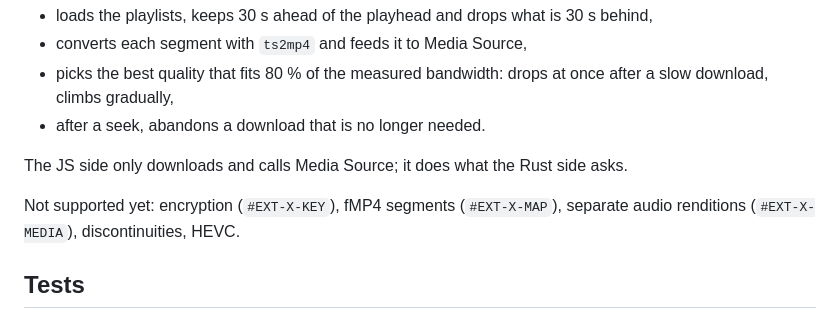
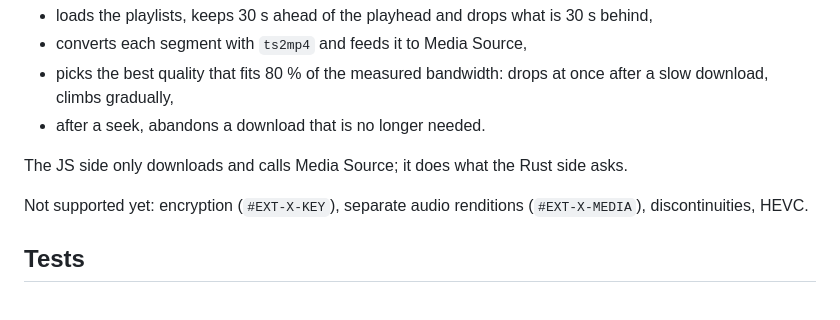
Before and after one commit to Nimpruda/ferroplay, a Markdown page: README.md, the part around the change. Drawn GitHub-style.

Commit message:
docs(readme): fMP4 segments are supported

```diff
--- a/README.md
+++ b/README.md
@@ -132,8 +132,7 @@ the `.m3u8` URL as `video.src`. Elsewhere (Firefox, older browsers) the Rust `Hl
 
 The JS side only downloads and calls Media Source; it does what the Rust side asks.
 
-Not supported yet: encryption (`#EXT-X-KEY`), fMP4 segments (`#EXT-X-MAP`),
-separate audio renditions (`#EXT-X-MEDIA`), discontinuities, HEVC.
+Not supported yet: encryption (`#EXT-X-KEY`), separate audio renditions (`#EXT-X-MEDIA`), discontinuities, HEVC.
 
 ## Tests
 
```
